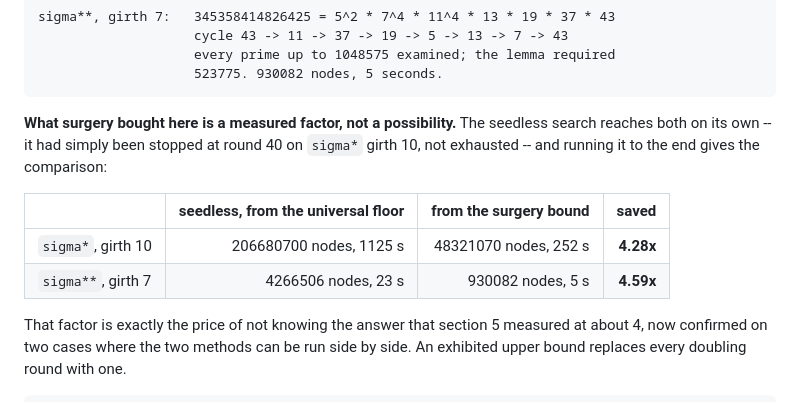
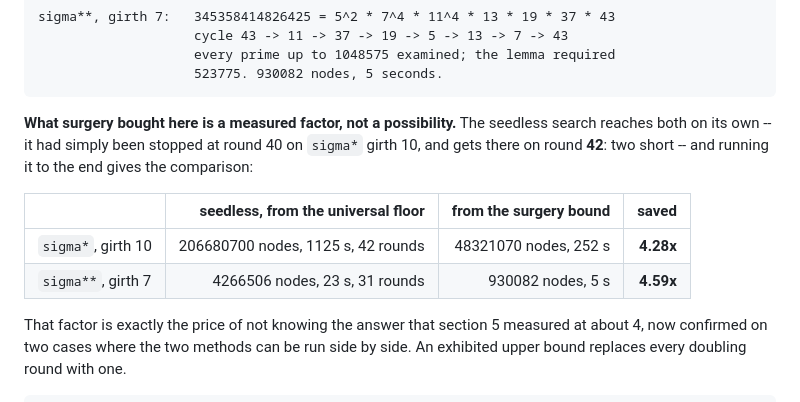
Before and after one commit to jorgell23-sys/covering-digraph-girth, a Markdown page: RESULT.md, the part around the change. Rendered like a GitHub page.

```diff
--- a/RESULT.md
+++ b/RESULT.md
@@ -404,13 +404,13 @@ The two terms marked with a double dagger:
 
 **What surgery bought here is a measured factor, not a possibility.** The
 seedless search reaches both on its own -- it had simply been stopped at round 40
-on `sigma*` girth 10, not exhausted -- and running it to the end gives the
-comparison:
+on `sigma*` girth 10, and gets there on round **42**: two short -- and running it
+to the end gives the comparison:
 
 | | seedless, from the universal floor | from the surgery bound | saved |
 |---|---:|---:|---:|
-| `sigma*`, girth 10 | 206680700 nodes, 1125 s | 48321070 nodes, 252 s | **4.28x** |
-| `sigma**`, girth 7 | 4266506 nodes, 23 s | 930082 nodes, 5 s | **4.59x** |
+| `sigma*`, girth 10 | 206680700 nodes, 1125 s, 42 rounds | 48321070 nodes, 252 s | **4.28x** |
+| `sigma**`, girth 7 | 4266506 nodes, 23 s, 31 rounds | 930082 nodes, 5 s | **4.59x** |
 
 That factor is exactly the price of not knowing the answer that section 5
 measured at about 4, now confirmed on two cases where the two methods can be run
```
Also changed, not shown: README.es.md (+2 -2 lines), README.md (+2 -2 lines).
